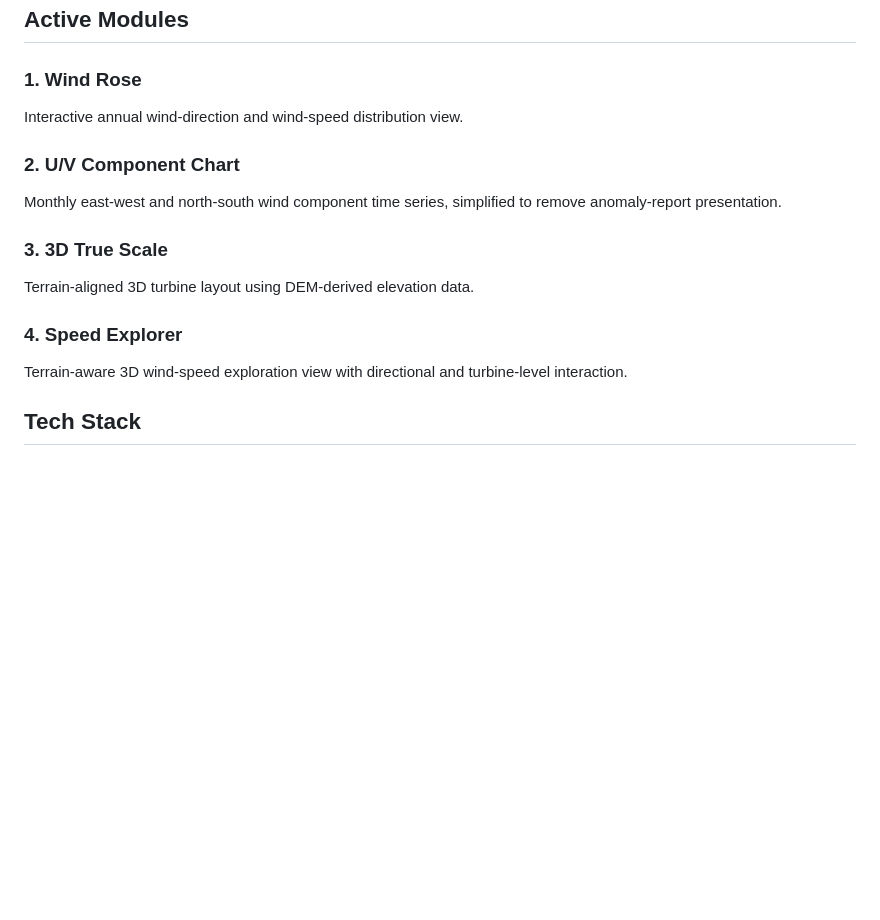
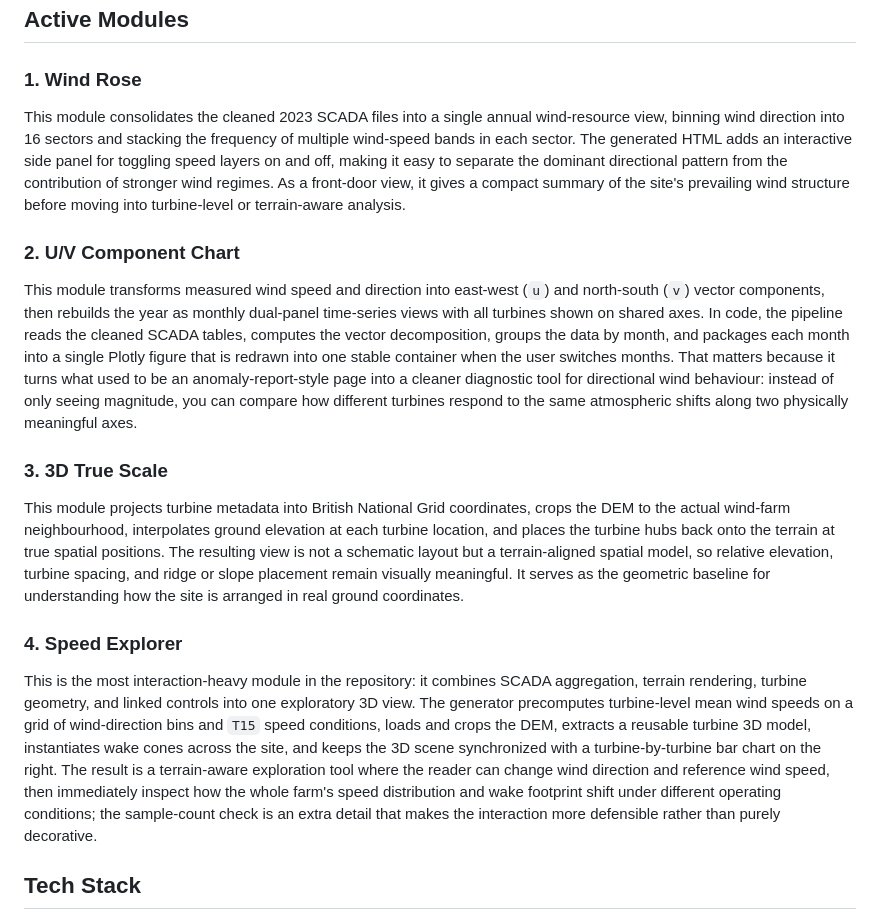
Before and after one commit to WenyuGao1/hill-of-towie-wind-visualisation, a Markdown page: README.md, the part around the change. Rendered like a GitHub page; blank space fills up the shorter version.

Commit message:
Expand README active module descriptions

```diff
--- a/README.md
+++ b/README.md
@@ -53,19 +53,19 @@ The public lightweight repository keeps the modular HTML demos, while the full l
 
 ### 1. Wind Rose
 
-Interactive annual wind-direction and wind-speed distribution view.
+This module consolidates the cleaned 2023 SCADA files into a single annual wind-resource view, binning wind direction into 16 sectors and stacking the frequency of multiple wind-speed bands in each sector. The generated HTML adds an interactive side panel for toggling speed layers on and off, making it easy to separate the dominant directional pattern from the contribution of stronger wind regimes. As a front-door view, it gives a compact summary of the site's prevailing wind structure before moving into turbine-level or terrain-aware analysis.
 
 ### 2. U/V Component Chart
 
-Monthly east-west and north-south wind component time series, simplified to remove anomaly-report presentation.
+This module transforms measured wind speed and direction into east-west (`u`) and north-south (`v`) vector components, then rebuilds the year as monthly dual-panel time-series views with all turbines shown on shared axes. In code, the pipeline reads the cleaned SCADA tables, computes the vector decomposition, groups the data by month, and packages each month into a single Plotly figure that is redrawn into one stable container when the user switches months. That matters because it turns what used to be an anomaly-report-style page into a cleaner diagnostic tool for directional wind behaviour: instead of only seeing magnitude, you can compare how different turbines respond to the same atmospheric shifts along two physically meaningful axes.
 
 ### 3. 3D True Scale
 
-Terrain-aligned 3D turbine layout using DEM-derived elevation data.
+This module projects turbine metadata into British National Grid coordinates, crops the DEM to the actual wind-farm neighbourhood, interpolates ground elevation at each turbine location, and places the turbine hubs back onto the terrain at true spatial positions. The resulting view is not a schematic layout but a terrain-aligned spatial model, so relative elevation, turbine spacing, and ridge or slope placement remain visually meaningful. It serves as the geometric baseline for understanding how the site is arranged in real ground coordinates.
 
 ### 4. Speed Explorer
 
-Terrain-aware 3D wind-speed exploration view with directional and turbine-level interaction.
+This is the most interaction-heavy module in the repository: it combines SCADA aggregation, terrain rendering, turbine geometry, and linked controls into one exploratory 3D view. The generator precomputes turbine-level mean wind speeds on a grid of wind-direction bins and `T15` speed conditions, loads and crops the DEM, extracts a reusable turbine 3D model, instantiates wake cones across the site, and keeps the 3D scene synchronized with a turbine-by-turbine bar chart on the right. The result is a terrain-aware exploration tool where the reader can change wind direction and reference wind speed, then immediately inspect how the whole farm's speed distribution and wake footprint shift under different operating conditions; the sample-count check is an extra detail that makes the interaction more defensible rather than purely decorative.
 
 ## Tech Stack
 
```
